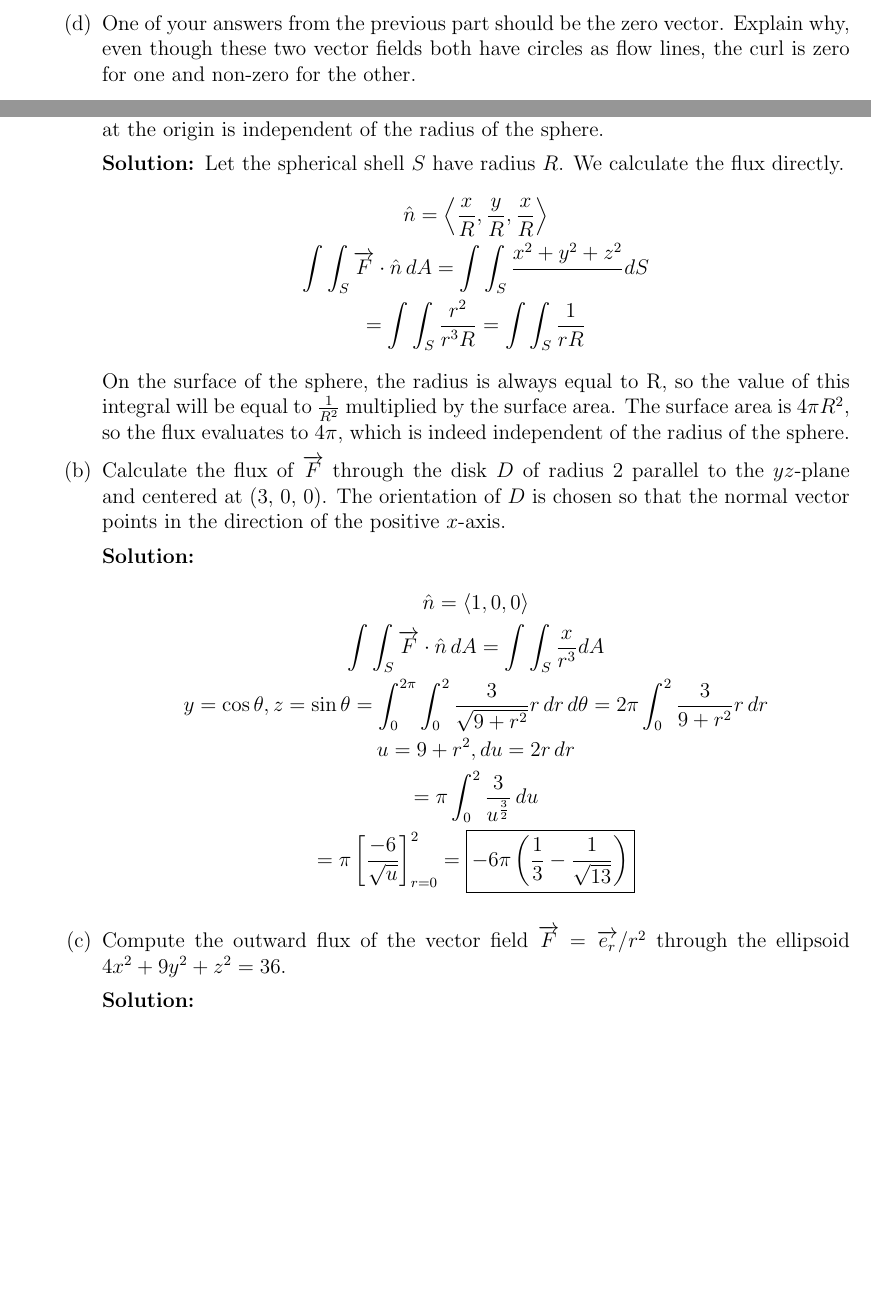
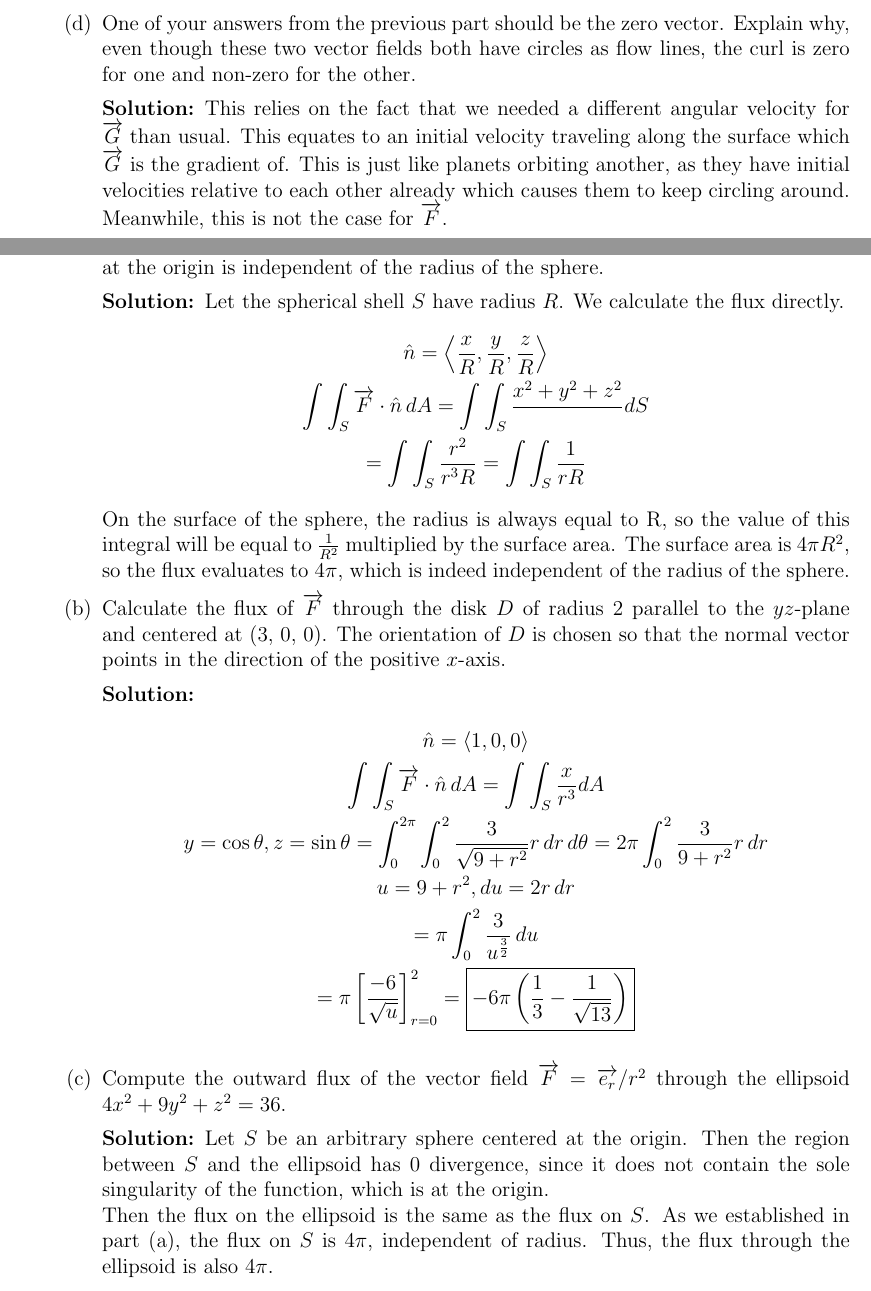
Before and after one commit to jzpan1/latex-docs, a LaTeX problem sheet (f23-MATH215/HW11.tex): two parts of pages 2 and 11 of 12 before the commit and two parts of pages 2 and 10 of 11 after it, joined at a grey line, cut so that both start at the same text, the shorter picture padded with empty space. Compiled offline with pdfLaTeX.

Commit message:
finish hw11

```diff
--- a/f23-MATH215/HW11.tex
+++ b/f23-MATH215/HW11.tex
@@ -85,7 +85,9 @@
                 \]
             \end{solution}
         \part One of your answers from the previous part should be the zero vector. Explain why, even though these two vector fields both have circles as flow lines, the curl is zero for one and non-zero for the other.
-        %TODO
+            \begin{solution}
+                This relies on the fact that we needed a different angular velocity for $\overrightarrow{G}$ than usual. This equates to an initial velocity traveling along the surface which $\overrightarrow{G}$ is the gradient of. This is just like planets orbiting another, as they have initial velocities relative to each other already which causes them to keep circling around. Meanwhile, this is not the case for $\overrightarrow{F}$.
+            \end{solution}
     \end{parts}
     \clearpage
 %3
@@ -274,7 +280,7 @@ the divergence theorem.
             \begin{solution}
                 Let the spherical shell $S$ have radius $R$. We calculate the flux directly.
                 \begin{gather*}
-                    \hat{n} = \left\langle \frac{x}{R}, \frac{y}{R}, \frac{x}{R} \right \rangle \\
+                    \hat{n} = \left\langle \frac{x}{R}, \frac{y}{R}, \frac{z}{R} \right \rangle \\
                     \int\int_S \overrightarrow{F} \cdot \hat{n} \,dA = \int \int_S \frac{x^2 + y^2 + z^2} \,dS \\
                     = \int\int_S \frac{r^2}{r^3 R} = \int \int_S \frac{1}{rR}
                 \end{gather*}
@@ -294,7 +300,8 @@ the divergence theorem.
             \end{solution}
         \part Compute the outward flux of the vector field $\overrightarrow{F} = \overrightarrow{e_r} /r^2$ through the ellipsoid $4x^2 + 9y^2 + z^2 = 36$.
             \begin{solution}
-
+                Let $S$ be an arbitrary sphere centered at the origin. Then the region between $S$ and the ellipsoid has 0 divergence, since it does not contain the sole singularity of the function, which is at the origin. \\
+                Then the flux on the ellipsoid is the same as the flux on $S$. As we established in part (a), the flux on $S$ is $4 \pi$, independent of radius. Thus, the flux through the ellipsoid is also $4 \pi$.
             \end{solution}
     \end{parts}
 \clearpage
```
Also changed, not shown: f23-MATH215/HW11.pdf, f23-MATH215/HW11.tex (12 more changed lines).
